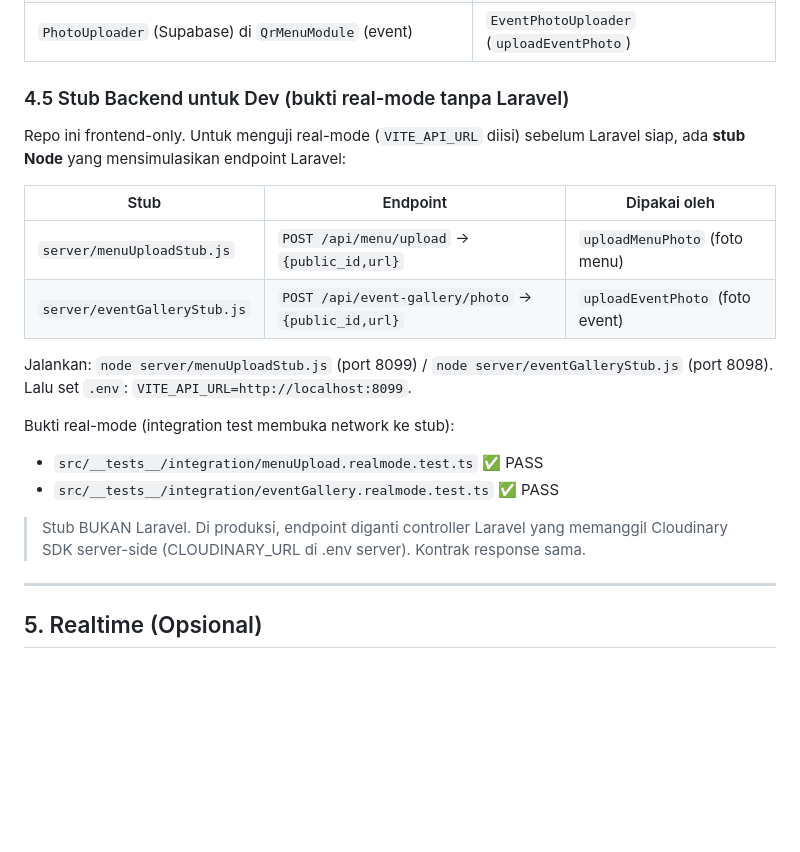
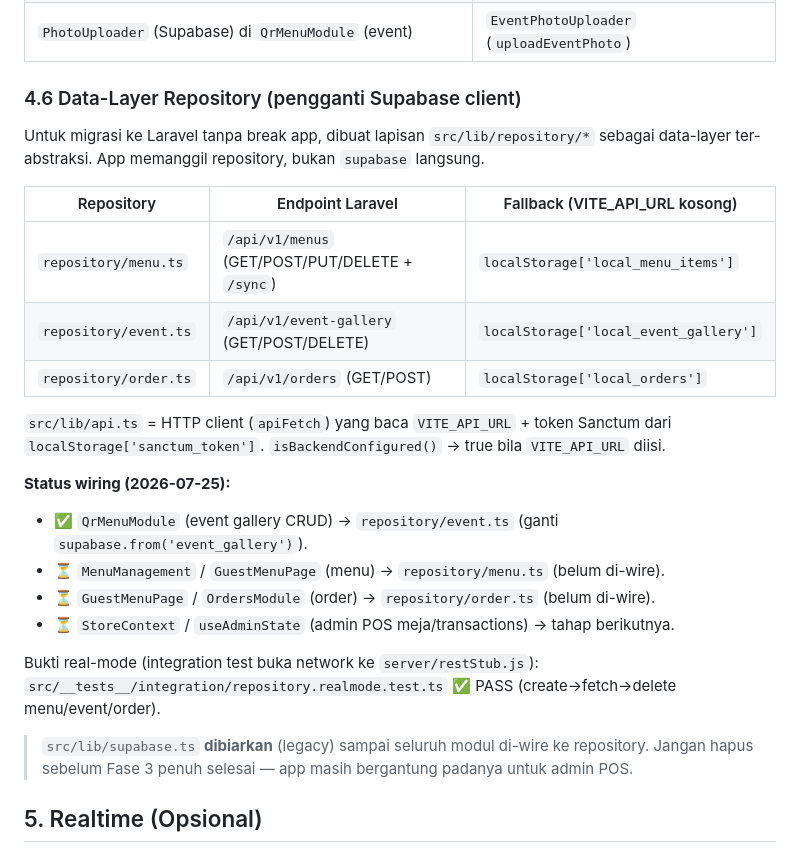
Before and after one commit to stevanusherianto7-glitch/PSRMENUDIGITAL-Next, a Markdown page: docs/ARCHITECTURE.md, the part around the change. GitHub-like rendering; blank space fills up the shorter version.

Commit message:
docs: catat data-layer repository + status wiring Fase 3 di ARCHITECTURE §4.6 & ROADMAP

```diff
--- a/docs/ARCHITECTURE.md
+++ b/docs/ARCHITECTURE.md
@@ -212,27 +212,31 @@ MenuPhotoUploader ──► uploadMenuPhoto()
 | `PhotoUploader` (Supabase) di `MenuItemModal` | `MenuPhotoUploader` (`uploadMenuPhoto`) |
 | `PhotoUploader` (Supabase) di `QrMenuModule` (event) | `EventPhotoUploader` (`uploadEventPhoto`) |
 
-### 4.5 Stub Backend untuk Dev (bukti real-mode tanpa Laravel)
+### 4.6 Data-Layer Repository (pengganti Supabase client)
 
-Repo ini frontend-only. Untuk menguji real-mode (`VITE_API_URL` diisi) sebelum
-Laravel siap, ada **stub Node** yang mensimulasikan endpoint Laravel:
+Untuk migrasi ke Laravel tanpa break app, dibuat lapisan `src/lib/repository/*`
+sebagai data-layer ter-abstraksi. App memanggil repository, bukan `supabase` langsung.
 
-| Stub | Endpoint | Dipakai oleh |
-|------|----------|--------------|
-| `server/menuUploadStub.js` | `POST /api/menu/upload` → `{public_id,url}` | `uploadMenuPhoto` (foto menu) |
-| `server/eventGalleryStub.js` | `POST /api/event-gallery/photo` → `{public_id,url}` | `uploadEventPhoto` (foto event) |
+| Repository | Endpoint Laravel | Fallback (VITE_API_URL kosong) |
+|------------|------------------|-------------------------------|
+| `repository/menu.ts` | `/api/v1/menus` (GET/POST/PUT/DELETE + `/sync`) | `localStorage['local_menu_items']` |
+| `repository/event.ts` | `/api/v1/event-gallery` (GET/POST/DELETE) | `localStorage['local_event_gallery']` |
+| `repository/order.ts` | `/api/v1/orders` (GET/POST) | `localStorage['local_orders']` |
 
-Jalankan: `node server/menuUploadStub.js` (port 8099) / `node server/eventGalleryStub.js` (port 8098).
-Lalu set `.env`: `VITE_API_URL=http://localhost:8099`.
+`src/lib/api.ts` = HTTP client (`apiFetch`) yang baca `VITE_API_URL` + token Sanctum
+dari `localStorage['sanctum_token']`. `isBackendConfigured()` → true bila `VITE_API_URL` diisi.
 
-Bukti real-mode (integration test membuka network ke stub):
-- `src/__tests__/integration/menuUpload.realmode.test.ts` ✅ PASS
-- `src/__tests__/integration/eventGallery.realmode.test.ts` ✅ PASS
+**Status wiring (2026-07-25):**
+- ✅ `QrMenuModule` (event gallery CRUD) → `repository/event.ts` (ganti `supabase.from('event_gallery')`).
+- ⏳ `MenuManagement` / `GuestMenuPage` (menu) → `repository/menu.ts` (belum di-wire).
+- ⏳ `GuestMenuPage` / `OrdersModule` (order) → `repository/order.ts` (belum di-wire).
+- ⏳ `StoreContext` / `useAdminState` (admin POS meja/transactions) → tahap berikutnya.
 
-> Stub BUKAN Laravel. Di produksi, endpoint diganti controller Laravel yang memanggil
-> Cloudinary SDK server-side (CLOUDINARY_URL di .env server). Kontrak response sama.
+Bukti real-mode (integration test buka network ke `server/restStub.js`):
+`src/__tests__/integration/repository.realmode.test.ts` ✅ PASS (create→fetch→delete menu/event/order).
 
----
+> `src/lib/supabase.ts` **dibiarkan** (legacy) sampai seluruh modul di-wire ke repository.
+> Jangan hapus sebelum Fase 3 penuh selesai — app masih bergantung padanya untuk admin POS.
 
 ## 5. Realtime (Opsional)
 
```
Also changed, not shown: docs/ROADMAP.md (+6 -3 lines).
